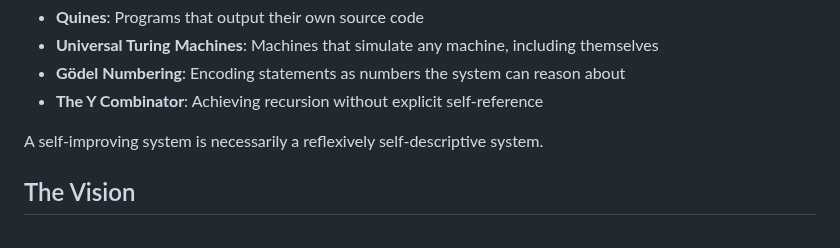
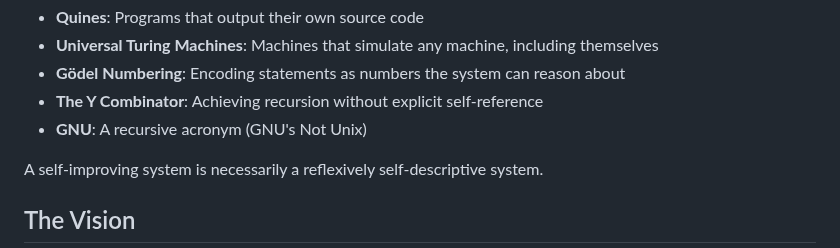
Before and after one commit to JulesGosnell/claij, a Markdown page: doc/SELF-DESCRIPTIVE-SYSTEMS.md, the part around the change. Drawn GitHub-style.

Commit message:
docs: add GNU recursive acronym to reflexivity examples

```diff
--- a/doc/SELF-DESCRIPTIVE-SYSTEMS.md
+++ b/doc/SELF-DESCRIPTIVE-SYSTEMS.md
@@ -39,6 +39,7 @@ Similar patterns appear throughout computer science and mathematics:
 - **Universal Turing Machines**: Machines that simulate any machine, including themselves
 - **Gödel Numbering**: Encoding statements as numbers the system can reason about
 - **The Y Combinator**: Achieving recursion without explicit self-reference
+- **GNU**: A recursive acronym (GNU's Not Unix)
 
 A self-improving system is necessarily a reflexively self-descriptive system.
 
```
